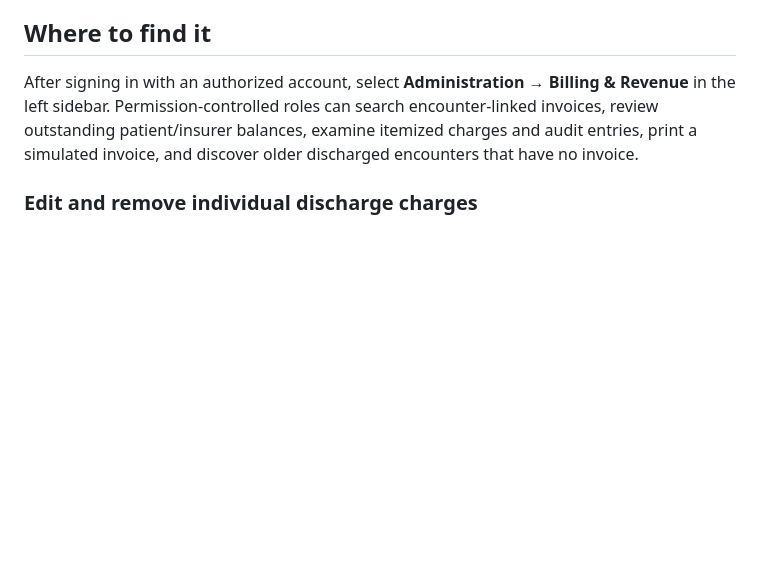
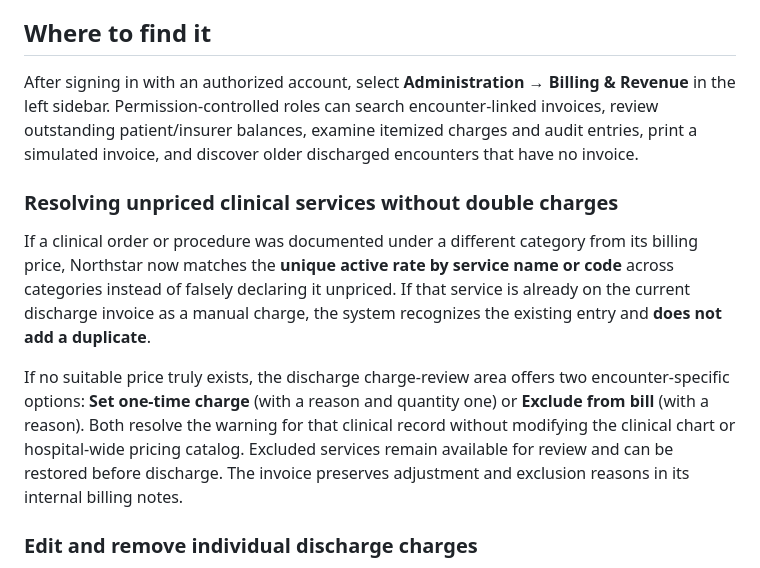
Before and after one commit to Silly-Cheese/doctor-rp, a Markdown page: BILLING.md, the part around the change. GitHub-like rendering; blank space fills up the shorter version.

Commit message:
Document fixing duplicate unpriced clinical service warnings and one-time billing resolutions

```diff
--- a/BILLING.md
+++ b/BILLING.md
@@ -66,6 +66,12 @@ For manual additions during discharge, Northstar blocks adding a service already
 ## Where to find it
 After signing in with an authorized account, select **Administration → Billing & Revenue** in the left sidebar. Permission-controlled roles can search encounter-linked invoices, review outstanding patient/insurer balances, examine itemized charges and audit entries, print a simulated invoice, and discover older discharged encounters that have no invoice.
 
+### Resolving unpriced clinical services without double charges
+
+If a clinical order or procedure was documented under a different category from its billing price, Northstar now matches the **unique active rate by service name or code** across categories instead of falsely declaring it unpriced. If that service is already on the current discharge invoice as a manual charge, the system recognizes the existing entry and **does not add a duplicate**.
+
+If no suitable price truly exists, the discharge charge-review area offers two encounter-specific options: **Set one-time charge** (with a reason and quantity one) or **Exclude from bill** (with a reason). Both resolve the warning for that clinical record without modifying the clinical chart or hospital-wide pricing catalog. Excluded services remain available for review and can be restored before discharge. The invoice preserves adjustment and exclusion reasons in its internal billing notes.
+
 ### Edit and remove individual discharge charges
 
 Every item in the **Priced encounter services** list now has an **Edit** and **Remove** action, including automatically matched emergency visit, EMS, room, medication, and procedure charges. Edit changes the unit price and/or quantity **for this encounter only** and requires a short adjustment reason. Remove excludes the line from that patient's invoice without deleting the original clinical order or the hospital-wide price. Removed lines remain visible with **Undo** until the discharge is finalized.
```
